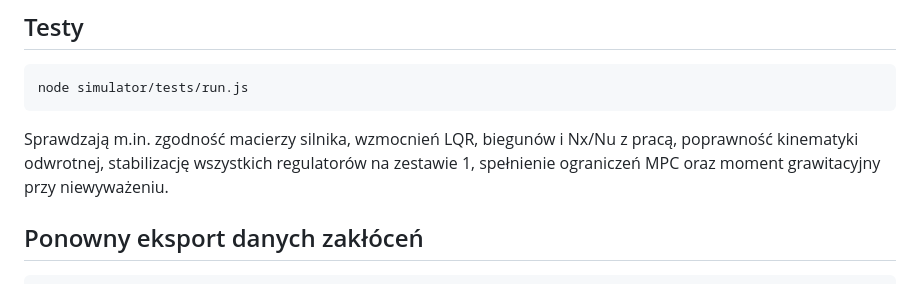
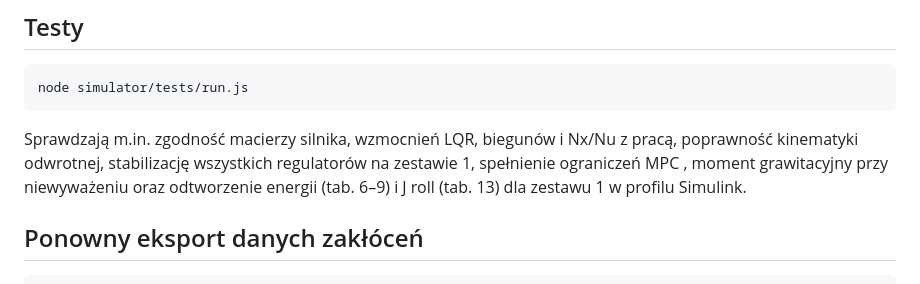
Before and after one commit to ptymek/3-Axis-Camera-Gimbal-Thesis, a Markdown page: simulator/README.md, the part around one of its changes. Rendered like a GitHub page.

```diff
--- a/simulator/README.md
+++ b/simulator/README.md
@@ -93,7 +137,8 @@ node simulator/tests/run.js
 
 Sprawdzają m.in. zgodność macierzy silnika, wzmocnień LQR, biegunów i Nx/Nu z pracą, poprawność
 kinematyki odwrotnej, stabilizację wszystkich regulatorów na zestawie 1, spełnienie ograniczeń MPC
-oraz moment grawitacyjny przy niewyważeniu.
+, moment grawitacyjny przy niewyważeniu oraz odtworzenie energii (tab. 6–9) i J roll (tab. 13)
+dla zestawu 1 w profilu Simulink.
 
 ## Ponowny eksport danych zakłóceń
 
```
Also changed, not shown: other parts of simulator/README.md (+48 -4 lines).
